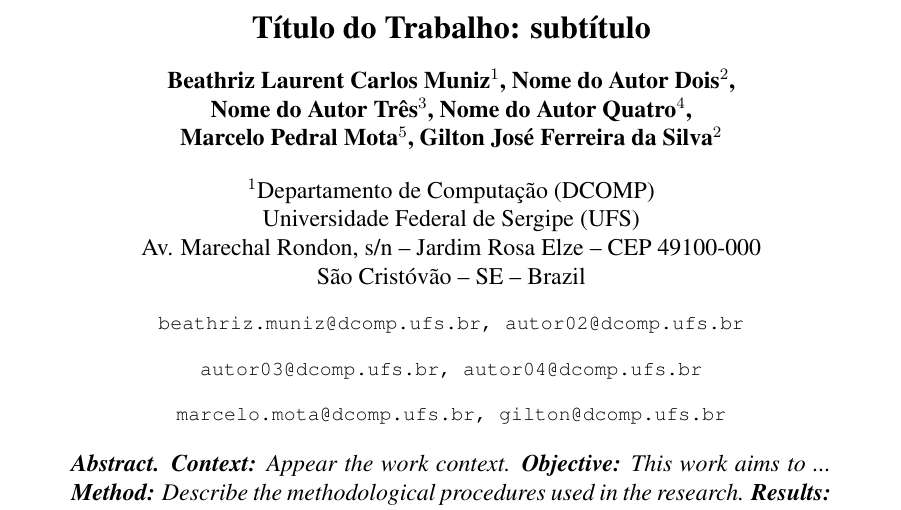
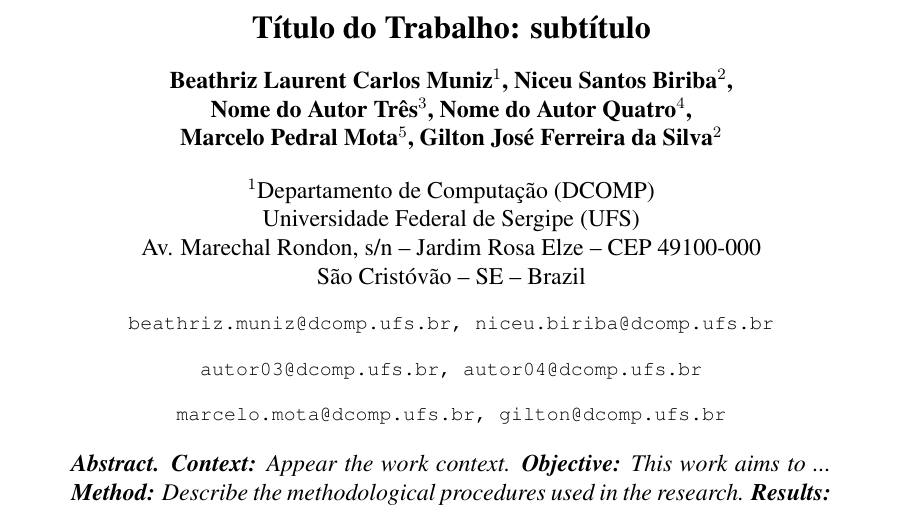
Before and after one commit to motamarcelo/sad_ufs_2025_2, a LaTeX paper (artigo_sad_2026.tex): part of page 1 of 7, cut so that both start at the same text. Compiled offline with pdfLaTeX.

Commit message:
feat: nome autor

```diff
--- a/artigo_sad_2026.tex
+++ b/artigo_sad_2026.tex
@@ -14,12 +14,12 @@
 
 \title{Título do Trabalho: subtítulo}
 
-\author{Beathriz Laurent Carlos Muniz\inst{1}, Nome do Autor Dois\inst{2}, \\Nome do Autor Três\inst{3}, Nome do Autor Quatro\inst{4}, \\Marcelo Pedral Mota\inst{5}, Gilton José Ferreira da Silva\inst{2} }
+\author{Beathriz Laurent Carlos Muniz\inst{1}, Niceu Santos Biriba\inst{2}, \\Nome do Autor Três\inst{3}, Nome do Autor Quatro\inst{4}, \\Marcelo Pedral Mota\inst{5}, Gilton José Ferreira da Silva\inst{2} }
 
 \address{Departamento de Computação (DCOMP)\\ Universidade Federal de Sergipe
   (UFS)\\
   Av. Marechal Rondon, s/n -- Jardim Rosa Elze -- CEP 49100-000 \\São Cristóvão -- SE -- Brazil
-  \email{beathriz.muniz@dcomp.ufs.br, autor02@dcomp.ufs.br}
+  \email{beathriz.muniz@dcomp.ufs.br, niceu.biriba@dcomp.ufs.br}
   \email{autor03@dcomp.ufs.br, autor04@dcomp.ufs.br}
   \email{marcelo.mota@dcomp.ufs.br, gilton@dcomp.ufs.br}
 }
```
